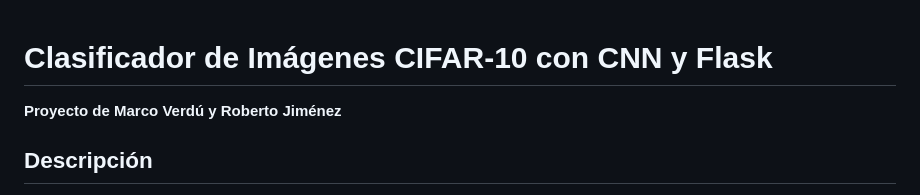
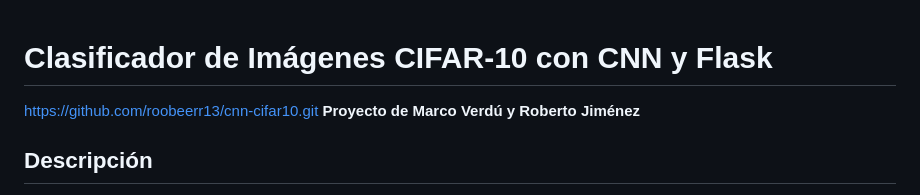
Before and after one commit to roobeerr13/cnn-cifar10, a Markdown page: README.md, the part around the change. Drawn GitHub-style.

```diff
--- a/README.md
+++ b/README.md
@@ -1,5 +1,5 @@
 # Clasificador de Imágenes CIFAR-10 con CNN y Flask
-
+https://github.com/roobeerr13/cnn-cifar10.git
 **Proyecto de Marco Verdú y Roberto Jiménez**
 
 ## Descripción
```
